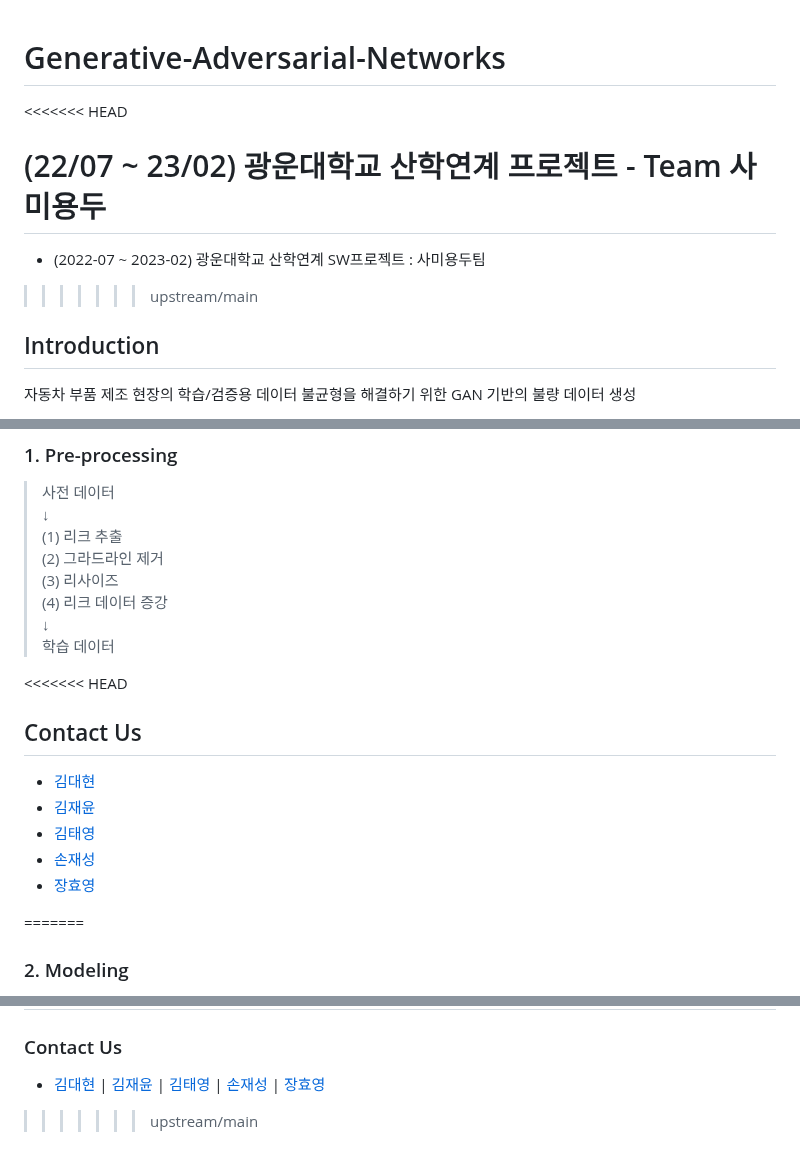
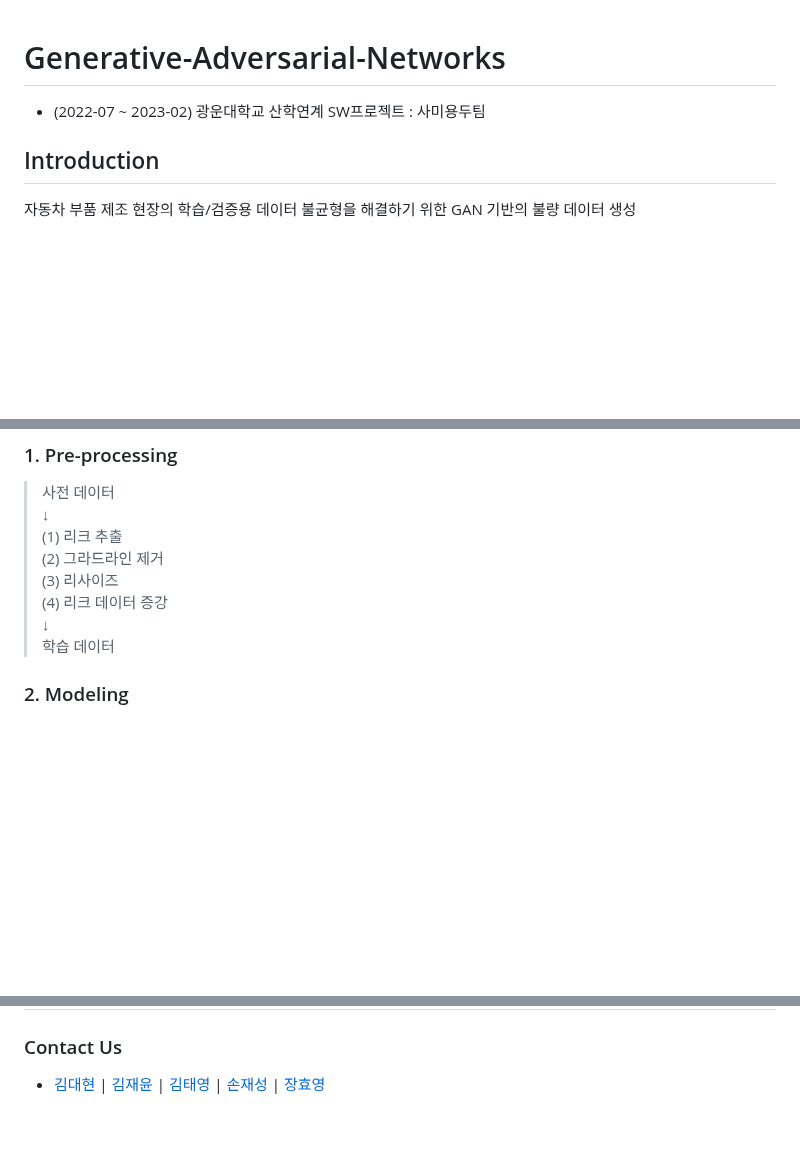
Before and after one commit to noseaj/Generative-Adversarial-Networks, a Markdown page: README.md, 3 parts joined by grey strips. Rendered like a GitHub page; blank space fills up the shorter version.

```diff
--- a/README.md
+++ b/README.md
@@ -1,10 +1,5 @@
 # Generative-Adversarial-Networks
-<<<<<<< HEAD
-
-(22/07 ~ 23/02) 광운대학교 산학연계 프로젝트 - Team 사미용두
-=======
 * (2022-07 ~ 2023-02) 광운대학교 산학연계 SW프로젝트 : 사미용두팀
->>>>>>> upstream/main
 
 ## Introduction
 자동차 부품 제조 현장의 학습/검증용 데이터 불균형을 해결하기 위한 GAN 기반의 불량 데이터 생성
@@ -59,15 +54,6 @@ SMYD
 >  ↓
 > 학습 데이터
 
-<<<<<<< HEAD
-## Contact Us
-* [김대현](https://github.com/DevDae)
-* [김재윤](https://github.com/kimjaeyoonn)
-* [김태영](https://github.com/kty4119)
-* [손재성](https://github.com/noseaj)
-* [장효영](https://github.com/HyoYoung22)
-
-=======
 ### 2. Modeling
 > ![dcgan](https://user-images.githubusercontent.com/88760905/221587571-b73fd2b8-d170-4f2b-b5d0-a80e6b761645.png)
 > 출처 : [DCGAN](https://arxiv.org/pdf/1511.06434.pdf)
@@ -108,4 +94,3 @@ SMYD
 # Team SMYD
 ### Contact Us
 * [김대현](https://github.com/DevDae) | [김재윤](https://github.com/kimjaeyoonn) | [김태영](https://github.com/kty4119) | [손재성](https://github.com/noseaj) | [장효영](https://github.com/HyoYoung22)
->>>>>>> upstream/main
```
